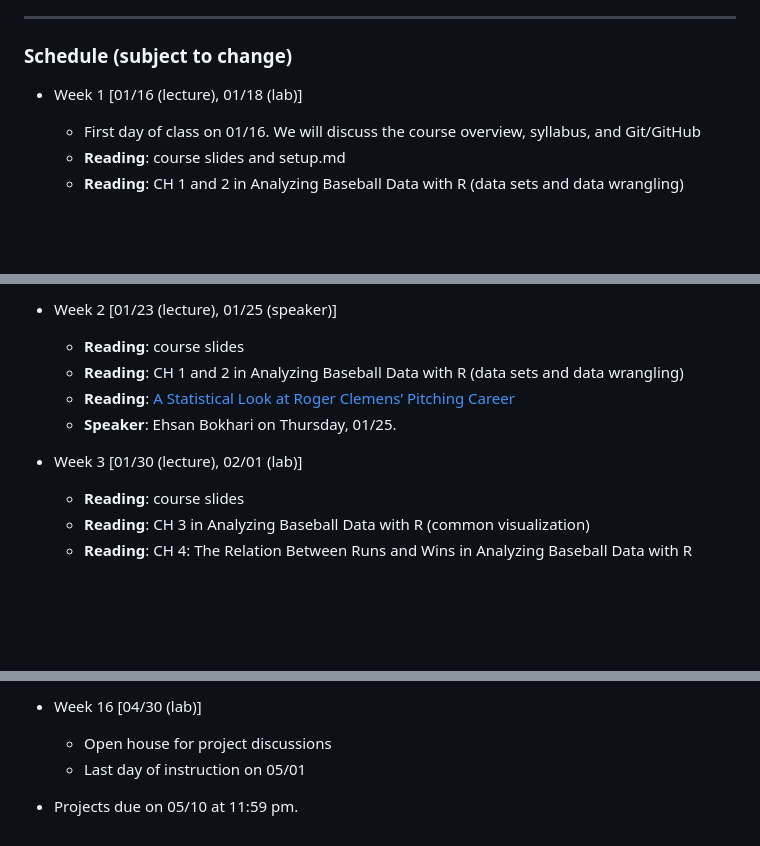
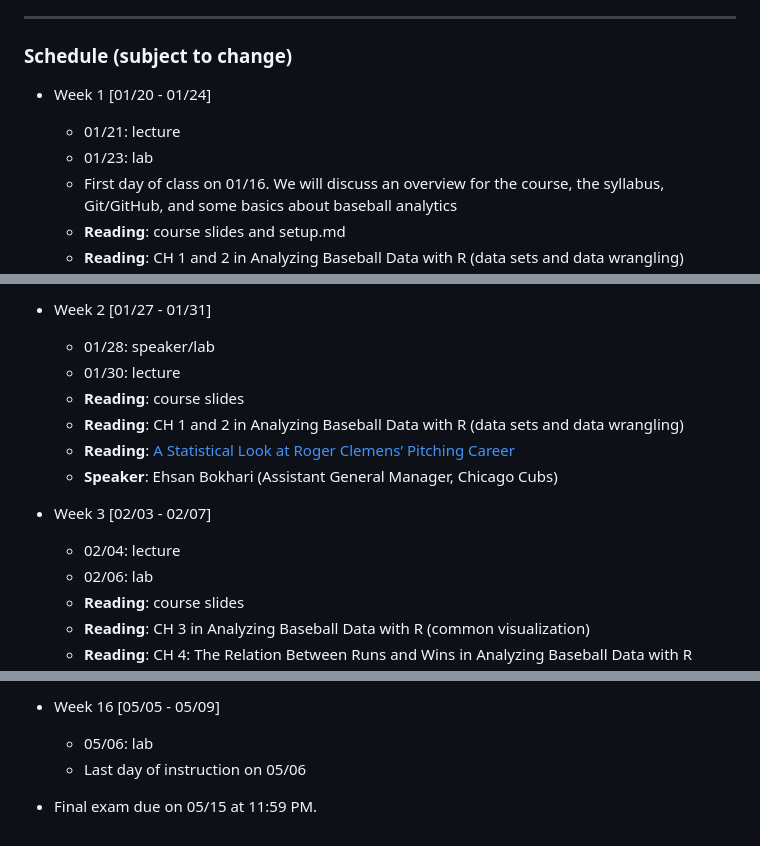
Before and after one commit to illinois-stat430/stat430sp25, a Markdown page: README.md, 3 parts joined by grey strips. GitHub-like rendering; blank space fills up the shorter version.

```diff
--- a/README.md
+++ b/README.md
@@ -311,7 +311,9 @@ A list of the designated University employees who, as counselors, confidential a
 
 ### Schedule (subject to change)
 
-* Week 1 [01/16 (lecture), 01/18 (lab)]
-  + First day of class on 01/16. We will discuss the course overview, syllabus, and Git/GitHub
+* Week 1 [01/20 - 01/24]
+  + 01/21: lecture
+  + 01/23: lab
+  + First day of class on 01/16. We will discuss an overview for the course, the syllabus, Git/GitHub, and some basics about baseball analytics
   + **Reading**: course slides and setup.md
   + **Reading**: CH 1 and 2 in Analyzing Baseball Data with R (data sets and data wrangling)
@@ -319,11 +321,15 @@ A list of the designated University employees who, as counselors, confidential a
 
-* Week 2 [01/23 (lecture), 01/25 (speaker)]
+* Week 2 [01/27 - 01/31]
+  + 01/28: speaker/lab
+  + 01/30: lecture
   + **Reading**: course slides
   + **Reading**: CH 1 and 2 in Analyzing Baseball Data with R (data sets and data wrangling)
   + **Reading**: [A Statistical Look at Roger Clemens’ Pitching Career](https://repository.upenn.edu/cgi/viewcontent.cgi?article=1044&context=statistics_papers)
-  + **Speaker**: Ehsan Bokhari on Thursday, 01/25.
+  + **Speaker**: Ehsan Bokhari (Assistant General Manager, Chicago Cubs)
 
-* Week 3 [01/30 (lecture), 02/01 (lab)]
+* Week 3 [02/03 - 02/07]
+  + 02/04: lecture
+  + 02/06: lab
   + **Reading**: course slides
   + **Reading**: CH 3 in Analyzing Baseball Data with R (common visualization)
   + **Reading**: CH 4: The Relation Between Runs and Wins in Analyzing Baseball Data with R
@@ -383,7 +412,6 @@ A list of the designated University employees who, as counselors, confidential a
 
-* Week 16 [04/30 (lab)]
-  + Open house for project discussions
-  + Last day of instruction on 05/01
+* Week 16 [05/05 - 05/09]
+  + 05/06: lab
+  + Last day of instruction on 05/06
 
-
-* Projects due on 05/10 at 11:59 pm.
+* Final exam due on 05/15 at 11:59 PM.
```
Also changed, not shown: other parts of README.md (+50 -27 lines).
